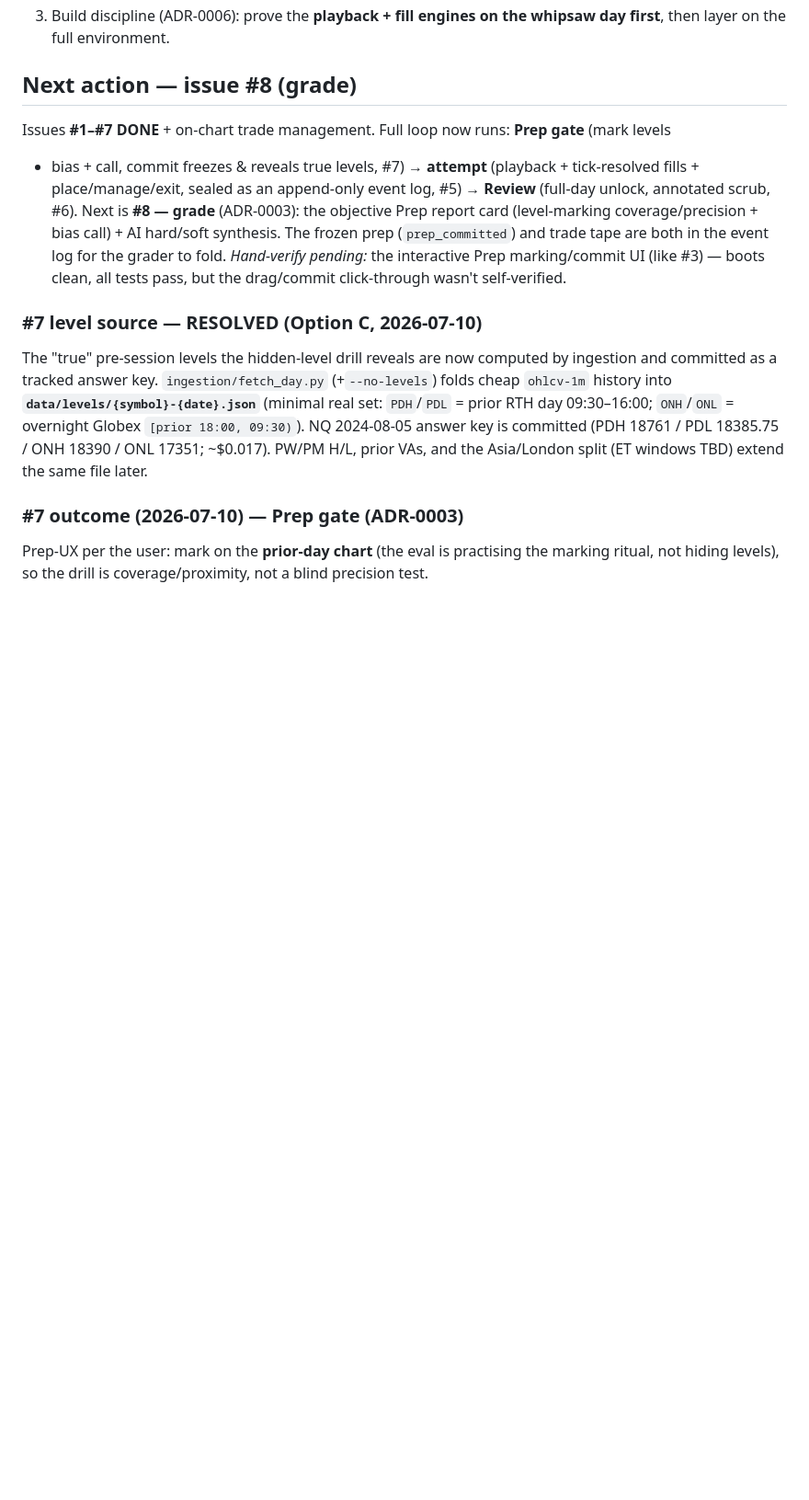
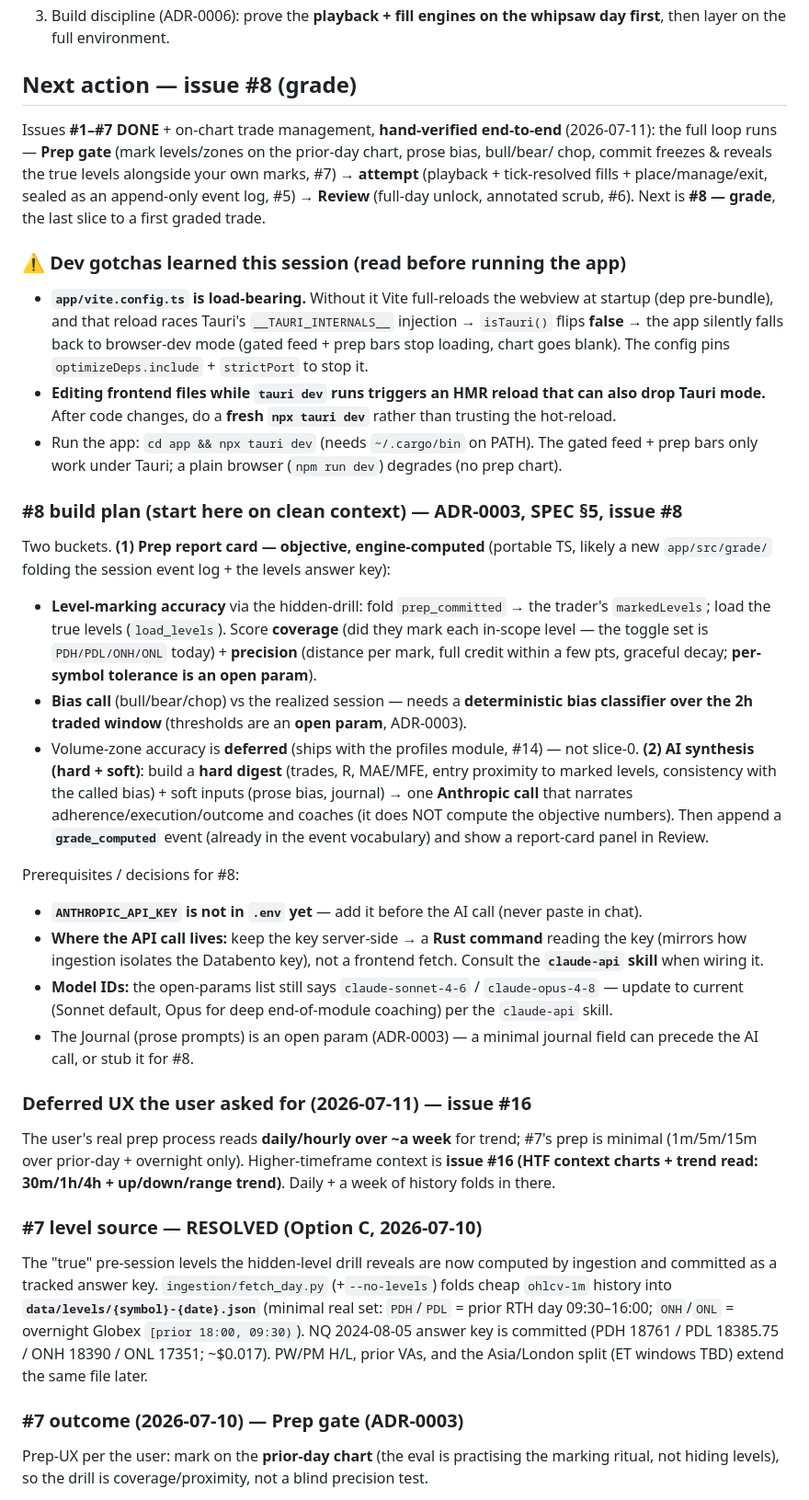
Before and after one commit to averlast/stonks, a Markdown page: docs/PROJECT-STATE.md, the part around one of its changes. Shown at 92% size. Drawn GitHub-style; blank space fills up the shorter version.

Commit message:
Docs: #7 done + hand-verified; #8 cold-start build plan + dev gotchas
Record the full prep→attempt→review loop working end-to-end, the vite.config /
isTauri dev gotchas, and a concrete #8 (grade) build plan with prerequisites
(ANTHROPIC_API_KEY, Rust-side API call, model IDs, bias-threshold + tolerance
open params). Note HTF context (daily/hourly week-back) is issue #16.

Co-Authored-By: Claude Opus 4.8 <noreply@anthropic.com>
Claude-Session: https://claude.ai/code/session_01CxhGPLvP7DeGgfEjXfD6NE

```diff
--- a/docs/PROJECT-STATE.md
+++ b/docs/PROJECT-STATE.md
@@ -19,14 +19,53 @@ open (NQ/ES), commit a plan, trade forward-only with honest fills, then get AI c
    then layer on the full environment.
 
 ## Next action — issue #8 (grade)
-Issues **#1–#7 DONE** + on-chart trade management. Full loop now runs: **Prep gate** (mark levels
-+ bias + call, commit freezes & reveals true levels, #7) → **attempt** (playback + tick-resolved
-fills + place/manage/exit, sealed as an append-only event log, #5) → **Review** (full-day unlock,
-annotated scrub, #6). Next is **#8 — grade** (ADR-0003): the objective Prep report card
-(level-marking coverage/precision + bias call) + AI hard/soft synthesis. The frozen prep
-(`prep_committed`) and trade tape are both in the event log for the grader to fold.
-*Hand-verify pending:* the interactive Prep marking/commit UI (like #3) — boots clean, all
-tests pass, but the drag/commit click-through wasn't self-verified.
+Issues **#1–#7 DONE** + on-chart trade management, **hand-verified end-to-end** (2026-07-11): the
+full loop runs — **Prep gate** (mark levels/zones on the prior-day chart, prose bias, bull/bear/
+chop, commit freezes & reveals the true levels alongside your own marks, #7) → **attempt**
+(playback + tick-resolved fills + place/manage/exit, sealed as an append-only event log, #5) →
+**Review** (full-day unlock, annotated scrub, #6). Next is **#8 — grade**, the last slice to a
+first graded trade.
+
+### ⚠ Dev gotchas learned this session (read before running the app)
+- **`app/vite.config.ts` is load-bearing.** Without it Vite full-reloads the webview at startup
+  (dep pre-bundle), and that reload races Tauri's `__TAURI_INTERNALS__` injection → `isTauri()`
+  flips **false** → the app silently falls back to browser-dev mode (gated feed + prep bars stop
+  loading, chart goes blank). The config pins `optimizeDeps.include` + `strictPort` to stop it.
+- **Editing frontend files while `tauri dev` runs triggers an HMR reload that can also drop Tauri
+  mode.** After code changes, do a **fresh `npx tauri dev`** rather than trusting the hot-reload.
+- Run the app: `cd app && npx tauri dev` (needs `~/.cargo/bin` on PATH). The gated feed + prep
+  bars only work under Tauri; a plain browser (`npm run dev`) degrades (no prep chart).
+
+### #8 build plan (start here on clean context) — ADR-0003, SPEC §5, issue #8
+Two buckets. **(1) Prep report card — objective, engine-computed** (portable TS, likely a new
+`app/src/grade/` folding the session event log + the levels answer key):
+- **Level-marking accuracy** via the hidden-drill: fold `prep_committed` → the trader's
+  `markedLevels`; load the true levels (`load_levels`). Score **coverage** (did they mark each
+  in-scope level — the toggle set is `PDH/PDL/ONH/ONL` today) + **precision** (distance per mark,
+  full credit within a few pts, graceful decay; **per-symbol tolerance is an open param**).
+- **Bias call** (bull/bear/chop) vs the realized session — needs a **deterministic bias
+  classifier over the 2h traded window** (thresholds are an **open param**, ADR-0003).
+- Volume-zone accuracy is **deferred** (ships with the profiles module, #14) — not slice-0.
+**(2) AI synthesis (hard + soft)**: build a **hard digest** (trades, R, MAE/MFE, entry proximity
+to marked levels, consistency with the called bias) + soft inputs (prose bias, journal) → one
+**Anthropic call** that narrates adherence/execution/outcome and coaches (it does NOT compute the
+objective numbers). Then append a **`grade_computed`** event (already in the event vocabulary) and
+show a report-card panel in Review.
+
+Prerequisites / decisions for #8:
+- **`ANTHROPIC_API_KEY` is not in `.env` yet** — add it before the AI call (never paste in chat).
+- **Where the API call lives:** keep the key server-side → a **Rust command** reading the key
+  (mirrors how ingestion isolates the Databento key), not a frontend fetch. Consult the
+  **`claude-api` skill** when wiring it.
+- **Model IDs:** the open-params list still says `claude-sonnet-4-6` / `claude-opus-4-8` — update
+  to current (Sonnet default, Opus for deep end-of-module coaching) per the `claude-api` skill.
+- The Journal (prose prompts) is an open param (ADR-0003) — a minimal journal field can precede
+  the AI call, or stub it for #8.
+
+### Deferred UX the user asked for (2026-07-11) — issue #16
+The user's real prep process reads **daily/hourly over ~a week** for trend; #7's prep is minimal
+(1m/5m/15m over prior-day + overnight only). Higher-timeframe context is **issue #16 (HTF context
+charts + trend read: 30m/1h/4h + up/down/range trend)**. Daily + a week of history folds in there.
 
 ### #7 level source — RESOLVED (Option C, 2026-07-10)
 The "true" pre-session levels the hidden-level drill reveals are now computed by ingestion and
```
Also changed, not shown: other parts of docs/PROJECT-STATE.md (+10 -2 lines).
